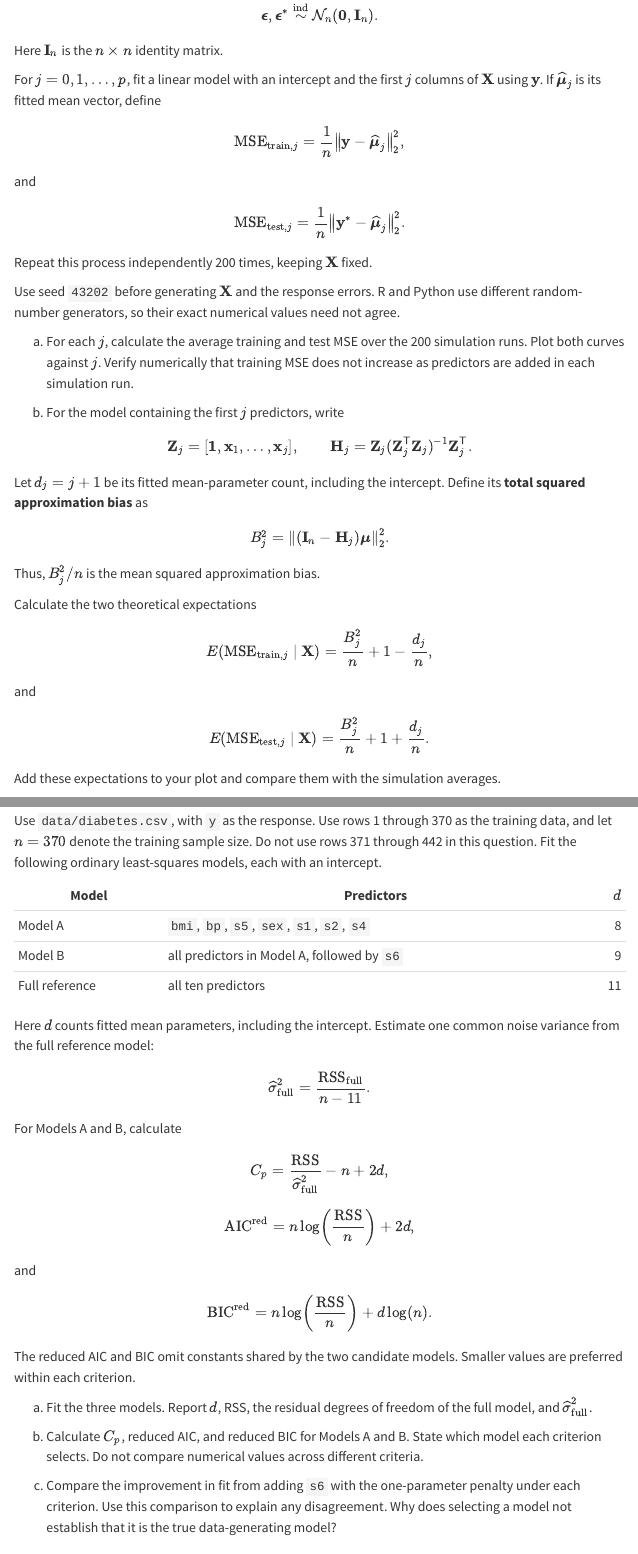
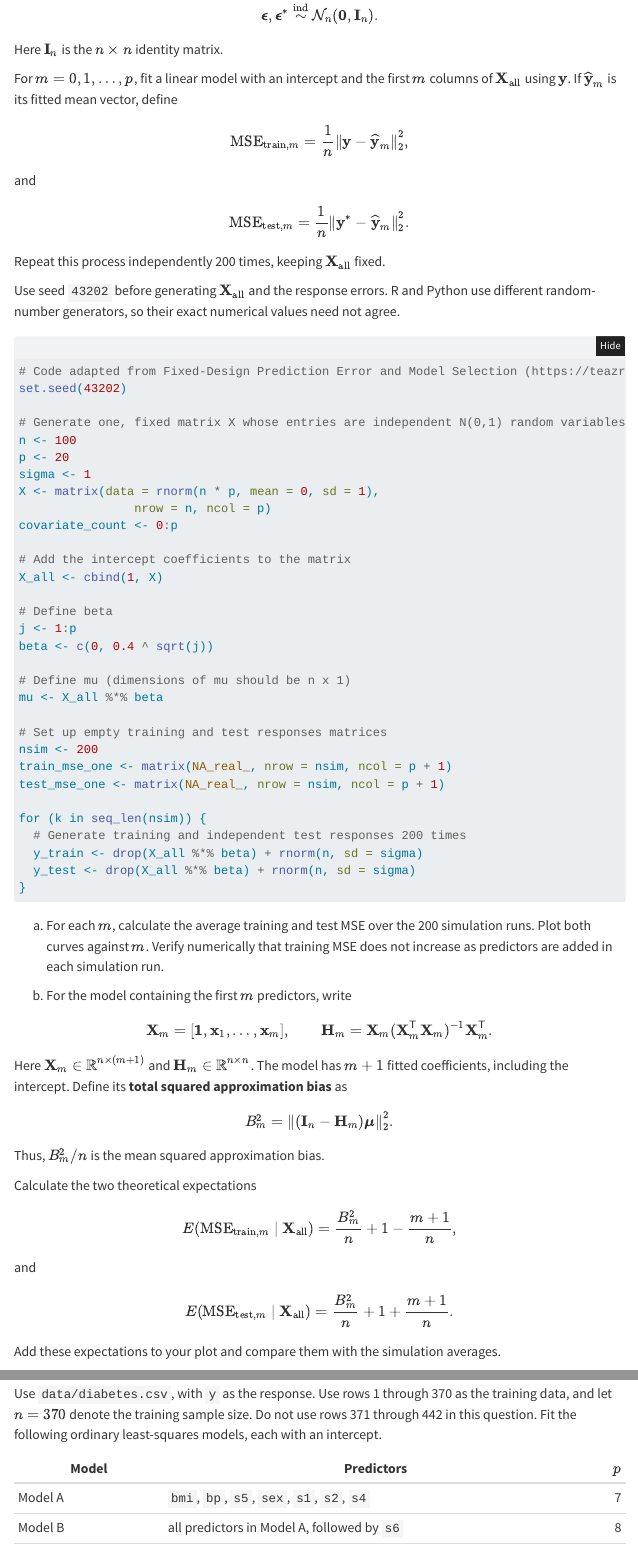
Before and after one commit to Bich-Yen/stat432-fall2026, a Quarto document (homework/week-02/homework-02.qmd): the page in a window 1100 px wide, from 500 px down, and a second part further down, joined at a grey line. Rendered offline with R 4.5, knitr and Pandoc in place of Quarto, with nearby package versions; folded parts are opened; menus at the side of the page are left out.

Commit message:
Update Week 2 homework setup

````diff
--- a/homework/week-02/homework-02.qmd
+++ b/homework/week-02/homework-02.qmd
@@ -49,76 +41,98 @@
 
 Here $\mathbf I_n$ is the $n\times n$ identity matrix.
 
-For $j=0,1,\ldots,p$, fit a linear model with an intercept and the first $j$ columns of $\mathbf X$ using $\mathbf y$. If $\widehat{\boldsymbol\mu}_j$ is its fitted mean vector, define
+For $m=0,1,\ldots,p$, fit a linear model with an intercept and the first $m$ columns of $\mathbf X_{\mathrm{all}}$ using $\mathbf y$. If $\widehat{\mathbf y}_m$ is its fitted mean vector, define
 
-$$
-\operatorname{MSE}_{\mathrm{train},j}
+$$\operatorname{MSE}_{\mathrm{train},m}
 =\frac{1}{n}
 \left\lVert
-\mathbf y-\widehat{\boldsymbol\mu}_j
-\right\rVert_2^2,
-$$
+\mathbf y-\widehat{\mathbf y}_m
+\right\rVert_2^2,$$
 
 and
 
-$$
-\operatorname{MSE}_{\mathrm{test},j}
+$$\operatorname{MSE}_{\mathrm{test},m}
 =\frac{1}{n}
 \left\lVert
-\mathbf y^*-\widehat{\boldsymbol\mu}_j
-\right\rVert_2^2.
-$$
+\mathbf y^*-\widehat{\mathbf y}_m
+\right\rVert_2^2.$$
 
-Repeat this process independently 200 times, keeping $\mathbf X$ fixed.
+Repeat this process independently 200 times, keeping $\mathbf X_{\mathrm{all}}$ fixed.
 
-Use seed `43202` before generating $\mathbf X$ and the response errors. R and Python use different random-number generators, so their exact numerical values need not agree.
+Use seed `43202` before generating $\mathbf X_{\mathrm{all}}$ and the response errors. R and Python use different random-number generators, so their exact numerical values need not agree.
 
-a. For each $j$, calculate the average training and test MSE over the 200 simulation runs. Plot both curves against $j$. Verify numerically that training MSE does not increase as predictors are added in each simulation run.
+```{r}
+# Code adapted from Fixed-Design Prediction Error and Model Selection (https://teazrq.github.io/stat432rpy/topics/linear-model-selection/training-testing-errors.html)
+set.seed(43202)
 
-b. For the model containing the first $j$ predictors, write
+# Generate one, fixed matrix X whose entries are independent N(0,1) random variables
+n <- 100
+p <- 20
+sigma <- 1
+X <- matrix(data = rnorm(n * p, mean = 0, sd = 1),
+                nrow = n, ncol = p)
+covariate_count <- 0:p
 
-$$
-\mathbf Z_j
+# Add the intercept coefficients to the matrix
+X_all <- cbind(1, X)
+
+# Define beta
+j <- 1:p
+beta <- c(0, 0.4 ^ sqrt(j))
+
+# Define mu (dimensions of mu should be n x 1)
+mu <- X_all %*% beta
+
+# Set up empty training and test responses matrices
+nsim <- 200
+train_mse_one <- matrix(NA_real_, nrow = nsim, ncol = p + 1)
+test_mse_one <- matrix(NA_real_, nrow = nsim, ncol = p + 1)
+
+for (k in seq_len(nsim)) {
+  # Generate training and independent test responses 200 times
+  y_train <- drop(X_all %*% beta) + rnorm(n, sd = sigma)
+  y_test <- drop(X_all %*% beta) + rnorm(n, sd = sigma)
+}
+```
+
+a.  For each $m$, calculate the average training and test MSE over the 200 simulation runs. Plot both curves against $m$. Verify numerically that training MSE does not increase as predictors are added in each simulation run.
+
+b.  For the model containing the first $m$ predictors, write
+
+$$\mathbf X_m
 =
-[\mathbf 1,\mathbf x_1,\ldots,\mathbf x_j],
+[\mathbf 1,\mathbf x_1,\ldots,\mathbf x_m],
 \qquad
-\mathbf H_j
+\mathbf H_m
 =
-\mathbf Z_j
-(\mathbf Z_j^{\mathsf T}\mathbf Z_j)^{-1}
-\mathbf Z_j^{\mathsf T}.
-$$
+\mathbf X_m
+(\mathbf X_m^{\mathsf T}\mathbf X_m)^{-1}
+\mathbf X_m^{\mathsf T}.$$
 
-Let $d_j=j+1$ be its fitted mean-parameter count, including the intercept. Define its **total squared approximation bias** as
+Here $\mathbf X_m\in\mathbb R^{n\times(m+1)}$ and $\mathbf H_m\in\mathbb R^{n\times n}$. The model has $m+1$ fitted coefficients, including the intercept. Define its **total squared approximation bias** as
 
-$$
-B_j^2
+$$B_m^2
 =\left\lVert
-(\mathbf I_n-\mathbf H_j)\boldsymbol\mu
-\right\rVert_2^2.
-$$
+(\mathbf I_n-\mathbf H_m)\boldsymbol\mu
+\right\rVert_2^2.$$
 
-Thus, $B_j^2/n$ is the mean squared approximation bias.
+Thus, $B_m^2/n$ is the mean squared approximation bias.
 
 Calculate the two theoretical expectations
 
-$$
-E\!\left(
-\operatorname{MSE}_{\mathrm{train},j}
-\mid \mathbf X
+$$E\!\left(
+\operatorname{MSE}_{\mathrm{train},m}
+\mid \mathbf X_{\mathrm{all}}
 \right)
-=\frac{B_j^2}{n}+1-\frac{d_j}{n},
-$$
+=\frac{B_m^2}{n}+1-\frac{m+1}{n},$$
 
 and
 
-$$
-E\!\left(
-\operatorname{MSE}_{\mathrm{test},j}
-\mid \mathbf X
+$$E\!\left(
+\operatorname{MSE}_{\mathrm{test},m}
+\mid \mathbf X_{\mathrm{all}}
 \right)
-=\frac{B_j^2}{n}+1+\frac{d_j}{n}.
-$$
+=\frac{B_m^2}{n}+1+\frac{m+1}{n}.$$
 
 Add these expectations to your plot and compare them with the simulation averages.
 
@@ -373,8 +345,7 @@
 
 Use `data/diabetes.csv`, with `y` as the response. Use rows 1 through 370 as the training data, and let $n=370$ denote the training sample size. Do not use rows 371 through 442 in this question. Fit the following ordinary least-squares models, each with an intercept.
 
-| Model | Predictors | $d$ |
-|---|---|---:|
-| Model A | `bmi`, `bp`, `s5`, `sex`, `s1`, `s2`, `s4` | 8 |
-| Model B | all predictors in Model A, followed by `s6` | 9 |
-| Full reference | all ten predictors | 11 |
+| Model          | Predictors                                  | $p$ |
+|----------------|---------------------------------------------|----:|
+| Model A        | `bmi`, `bp`, `s5`, `sex`, `s1`, `s2`, `s4`  |   7 |
+| Model B        | all predictors in Model A, followed by `s6` |   8 |
@@ -381,14 +353,8 @@
 
-Here $d$ counts fitted mean parameters, including the intercept. Estimate one common noise variance from the full reference model:
+Here $p$ counts predictors, so each model has $p+1$ fitted coefficients including the intercept. Estimate one common noise variance from the full reference model, using $p=10$:
 
-$$
-\widehat\sigma^2_{\mathrm{full}}
-=\frac{\operatorname{RSS}_{\mathrm{full}}}{n-11}.
-$$
+$$\widehat\sigma^2
+=\frac{\operatorname{RSS}_{\mathrm{full}}}{n-(p+1)}.$$
 
 For Models A and B, calculate
 
-$$
-C_p
-=\frac{\operatorname{RSS}}{\widehat\sigma^2_{\mathrm{full}}}
--n+2d,
@@ -398,15 +365,11 @@
-\operatorname{AIC}^{\mathrm{red}}
-=n\log\left(\frac{\operatorname{RSS}}{n}\right)+2d,
-$$
+$$\operatorname{AIC}^{\mathrm{red}}
+=n\log\left(\frac{\operatorname{RSS}}{n}\right)+2(p+1),$$
 
 and
 
-$$
-\operatorname{BIC}^{\mathrm{red}}
+$$\operatorname{BIC}^{\mathrm{red}}
 =n\log\left(\frac{\operatorname{RSS}}{n}\right)
-+d\log(n).
-$$
++(p+1)\log(n).$$
 
 The reduced AIC and BIC omit constants shared by the two candidate models. Smaller values are preferred within each criterion.
 
-a. Fit the three models. Report $d$, RSS, the residual degrees of freedom of the full model, and $\widehat\sigma^2_{\mathrm{full}}$.
````
Also changed, not shown: homework/week-02/homework-02.qmd (227 more changed lines).
